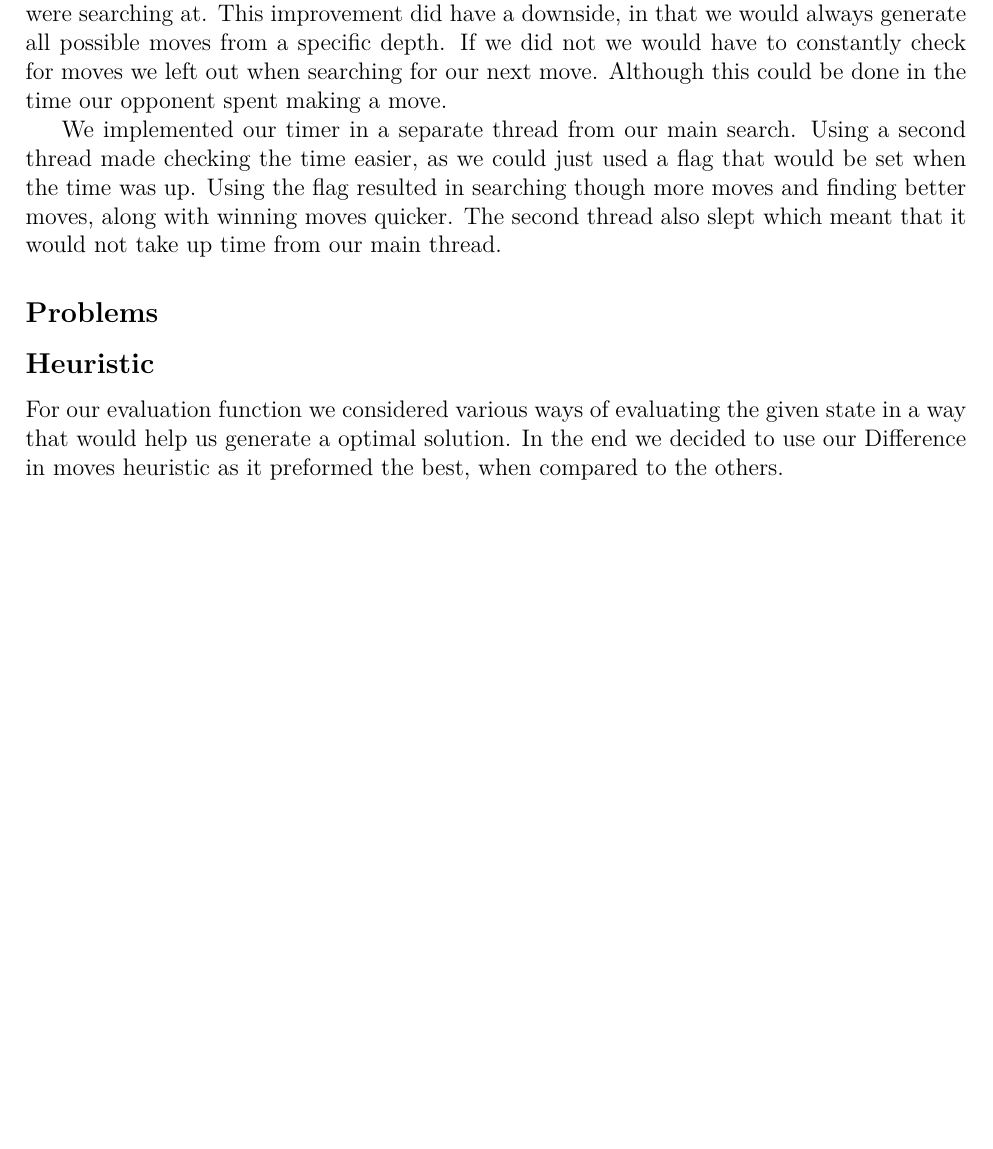
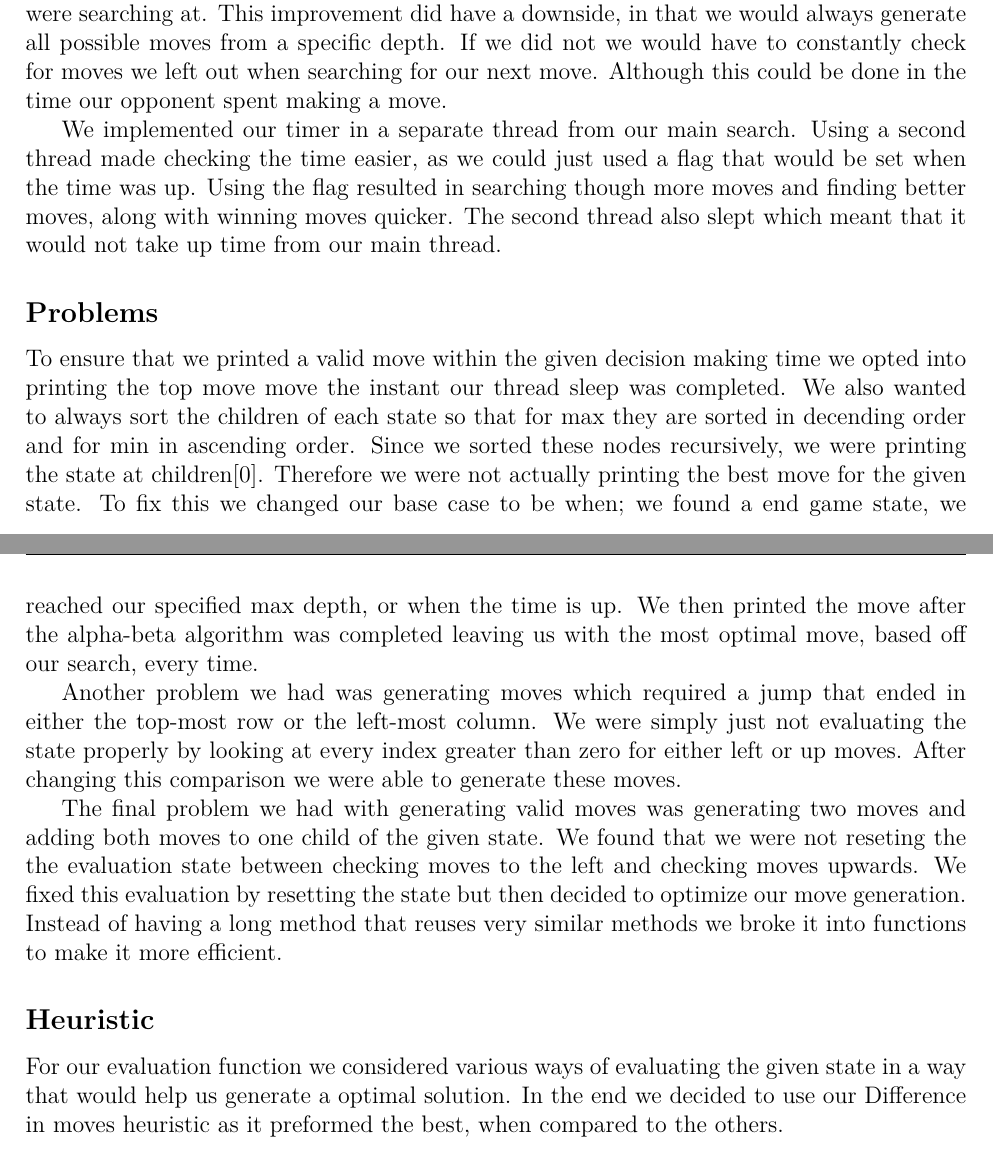
Before and after one commit to aidanbush/355-project-2, a LaTeX document (report/report.tex): part of page 1 of 3 before the commit and two parts of pages 1 and 2 of 3 after it, the two joined at a grey line, cut so that both start at the same text, the shorter picture padded with empty space. Compiled offline with XeLaTeX.

Commit message:
Add problems to report

```diff
--- a/report/report.tex
+++ b/report/report.tex
@@ -43,13 +43,27 @@ We implemented our timer in a separate thread from our main search.
 Using a second thread made checking the time easier, as we could just used a flag that would be set when the time was up.
 Using the flag resulted in searching though more moves and finding better moves, along with winning moves quicker.
 The second thread also slept which meant that it would not take up time from our main thread.
-
 % compiler optimization
 
 \subsection*{Problems}
 % printing off and selected differing moves
+To ensure that we printed a valid move within the given decision making time we opted into printing the top move move the instant our thread sleep was completed.
+We also wanted to always sort the children of each state so that for max they are sorted in decending order and for min in ascending order.
+Since we sorted these nodes recursively, we were printing the state at children[0].
+Therefore we were not actually printing the best move for the given state.
+To fix this we changed our base case to be when; we found a end game state, we reached our specified max depth, or when the time is up.
+We then printed the move after the alpha-beta algorithm was completed leaving us with the most optimal move, based off our search,  every time.
 
 % missed leftmost column and topmost row moves
+Another problem we had was generating moves which required a jump that ended in either the top-most row or the left-most column.
+We were simply just not evaluating the state properly by looking at every index greater than zero for either left or up moves.
+After changing this comparison we were able to generate these moves.
+
+% generating two moves at the same time
+The final problem we had with generating valid moves was generating two moves and adding both moves to one child of the given state.
+We found that we were not reseting the the evaluation state between checking moves to the left and checking moves upwards.
+We fixed this evaluation by resetting the state but then decided to optimize our move generation.
+Instead of having a long method that reuses very similar methods we broke it into functions to make it more efficient.
 
 \subsection*{Heuristic}
 For our evaluation function we considered various ways of evaluating the given state in a way that would help us generate a optimal solution.
```
